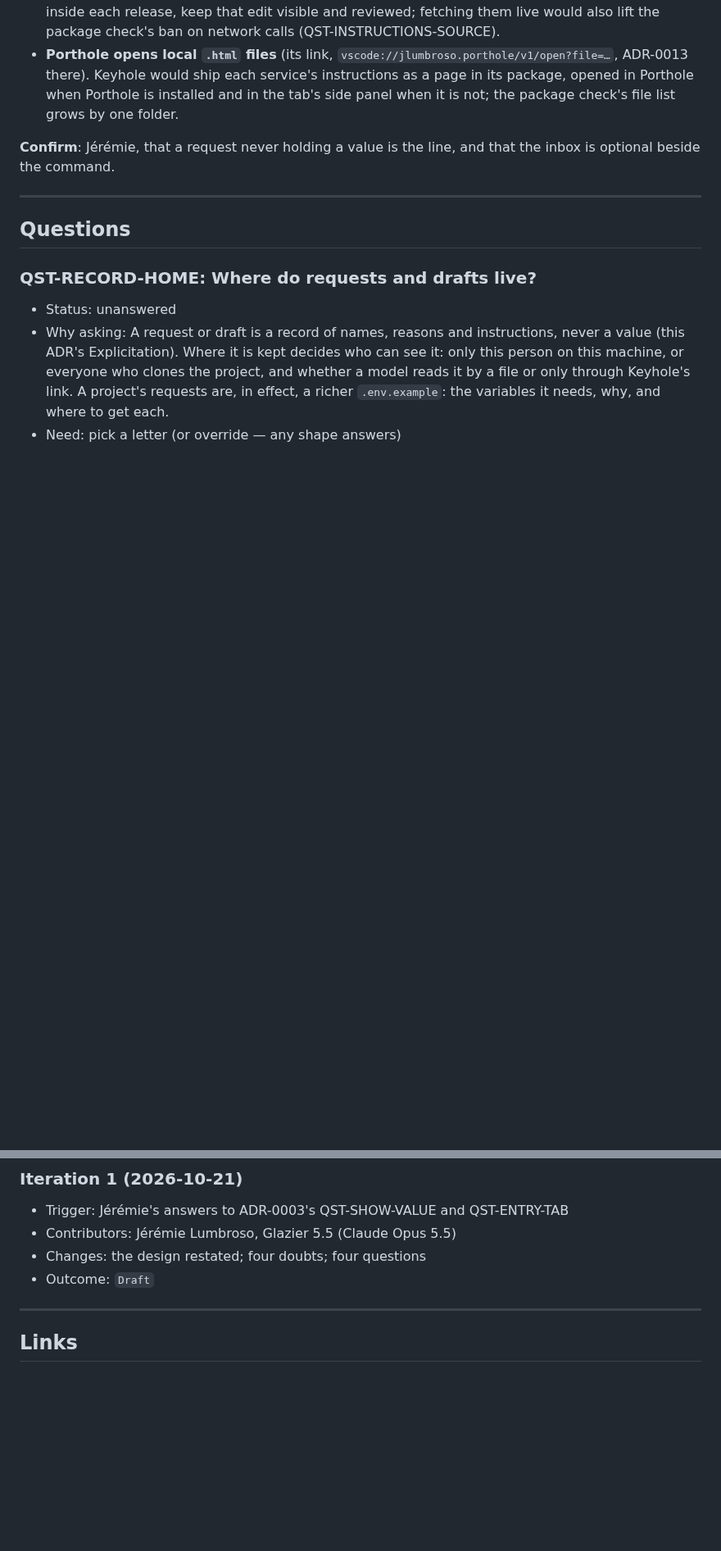
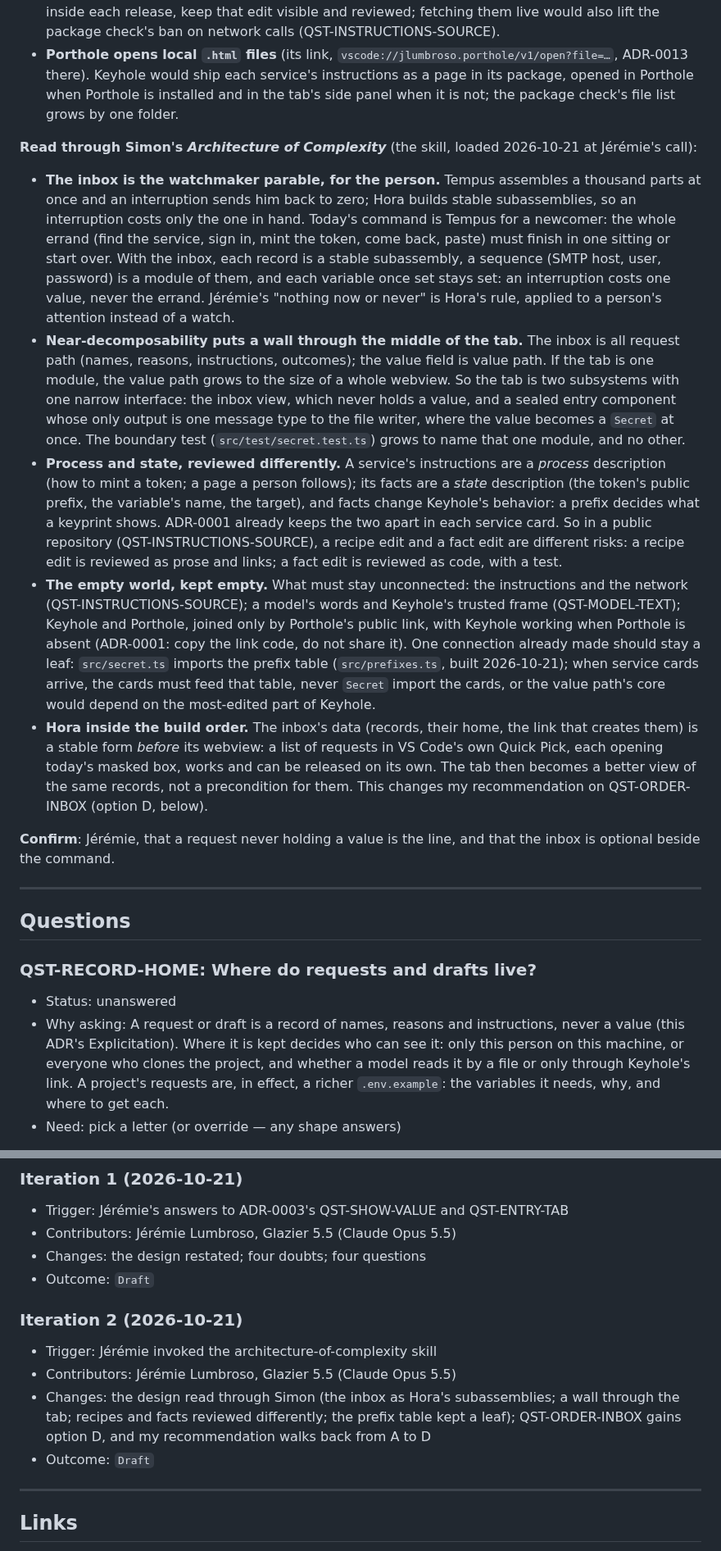
Before and after one commit to jlumbroso/keyhole, a Markdown page: docs/adr/0004-requests-and-drafts-an-inbox-for-secrets-and-instructions-shown-in-porthole.md, 2 parts joined by grey strips. Shown at 82% size. Rendered like a GitHub page; blank space fills up the shorter version.

Commit message:
docs: ADR-0004 iteration 2 — read through Simon: the inbox is Hora's subassemblies for a person's errand; a wall through the tab (inbox view vs a sealed entry component); recipes and facts reviewed differently; the prefix table kept a leaf; QST-ORDER-INBOX gains D (the inbox as a list before the tab), recommendation walked back from A
Co-Authored-By: Claude Opus 5.5 <noreply@anthropic.com>

```diff
--- a/docs/adr/0004-requests-and-drafts-an-inbox-for-secrets-and-instructions-shown-in-porthole.md
+++ b/docs/adr/0004-requests-and-drafts-an-inbox-for-secrets-and-instructions-shown-in-porthole.md
@@ -46,6 +46,14 @@ adr teaching map: the example is not the teaching — these are the up-links fro
 - **A model's reasons are untrusted text shown to a novice.** A model steered by something it read could write "get your key at <a look-alike site>" into a request. Keyhole would then show a phishing instruction in its own trusted frame. Model-written words must look different from reviewed instructions, and their links must not be one click away (QST-MODEL-TEXT).
 - **Publicly editable instructions are a supply chain.** An edit that points a token page somewhere else reaches every user who trusts Keyhole. Edits by pull request with review, shipped inside each release, keep that edit visible and reviewed; fetching them live would also lift the package check's ban on network calls (QST-INSTRUCTIONS-SOURCE).
 - **Porthole opens local `.html` files** (its link, `vscode://jlumbroso.porthole/v1/open?file=…`, ADR-0013 there). Keyhole would ship each service's instructions as a page in its package, opened in Porthole when Porthole is installed and in the tab's side panel when it is not; the package check's file list grows by one folder.
+
+**Read through Simon's *Architecture of Complexity*** (the skill, loaded 2026-10-21 at Jérémie's call):
+
+- **The inbox is the watchmaker parable, for the person.** Tempus assembles a thousand parts at once and an interruption sends him back to zero; Hora builds stable subassemblies, so an interruption costs only the one in hand. Today's command is Tempus for a newcomer: the whole errand (find the service, sign in, mint the token, come back, paste) must finish in one sitting or start over. With the inbox, each record is a stable subassembly, a sequence (SMTP host, user, password) is a module of them, and each variable once set stays set: an interruption costs one value, never the errand. Jérémie's "nothing now or never" is Hora's rule, applied to a person's attention instead of a watch.
+- **Near-decomposability puts a wall through the middle of the tab.** The inbox is all request path (names, reasons, instructions, outcomes); the value field is value path. If the tab is one module, the value path grows to the size of a whole webview. So the tab is two subsystems with one narrow interface: the inbox view, which never holds a value, and a sealed entry component whose only output is one message type to the file writer, where the value becomes a `Secret` at once. The boundary test (`src/test/secret.test.ts`) grows to name that one module, and no other.
+- **Process and state, reviewed differently.** A service's instructions are a *process* description (how to mint a token; a page a person follows); its facts are a *state* description (the token's public prefix, the variable's name, the target), and facts change Keyhole's behavior: a prefix decides what a keyprint shows. ADR-0001 already keeps the two apart in each service card. So in a public repository (QST-INSTRUCTIONS-SOURCE), a recipe edit and a fact edit are different risks: a recipe edit is reviewed as prose and links; a fact edit is reviewed as code, with a test.
+- **The empty world, kept empty.** What must stay unconnected: the instructions and the network (QST-INSTRUCTIONS-SOURCE); a model's words and Keyhole's trusted frame (QST-MODEL-TEXT); Keyhole and Porthole, joined only by Porthole's public link, with Keyhole working when Porthole is absent (ADR-0001: copy the link code, do not share it). One connection already made should stay a leaf: `src/secret.ts` imports the prefix table (`src/prefixes.ts`, built 2026-10-21); when service cards arrive, the cards must feed that table, never `Secret` import the cards, or the value path's core would depend on the most-edited part of Keyhole.
+- **Hora inside the build order.** The inbox's data (records, their home, the link that creates them) is a stable form *before* its webview: a list of requests in VS Code's own Quick Pick, each opening today's masked box, works and can be released on its own. The tab then becomes a better view of the same records, not a precondition for them. This changes my recommendation on QST-ORDER-INBOX (option D, below).
 
 **Confirm**: Jérémie, that a request never holding a value is the line, and that the inbox is optional beside the command.
 
@@ -147,6 +159,12 @@ Not yet: four questions.
 - Changes: the design restated; four doubts; four questions
 - Outcome: `Draft`
 
+### Iteration 2 (2026-10-21)
+- Trigger: Jérémie invoked the architecture-of-complexity skill
+- Contributors: Jérémie Lumbroso, Glazier 5.5 (Claude Opus 5.5)
+- Changes: the design read through Simon (the inbox as Hora's subassemblies; a wall through the tab; recipes and facts reviewed differently; the prefix table kept a leaf); QST-ORDER-INBOX gains option D, and my recommendation walks back from A to D
+- Outcome: `Draft`
+
 ---
 
 ## Links
```
Also changed, not shown: other parts of docs/adr/0004-requests-and-drafts-an-inbox-for-secrets-and-instructions-shown-in-porthole.md (+5 -1 lines).
